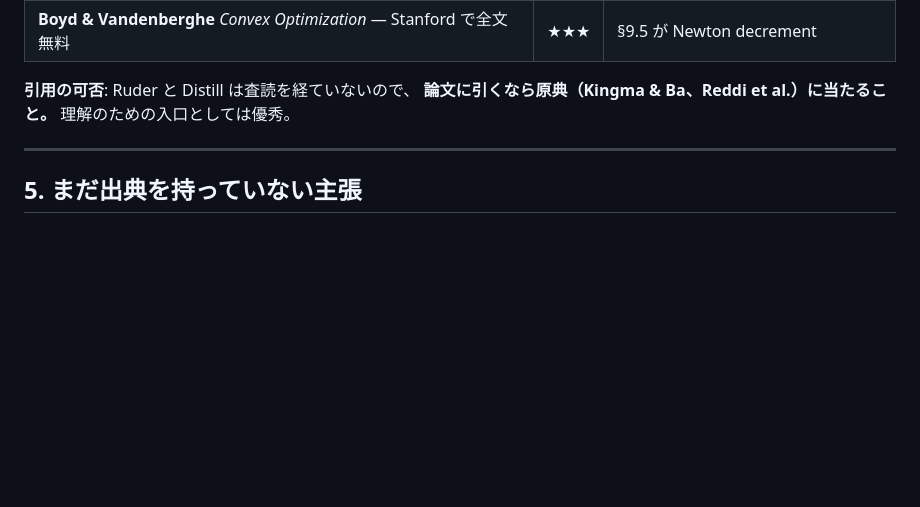
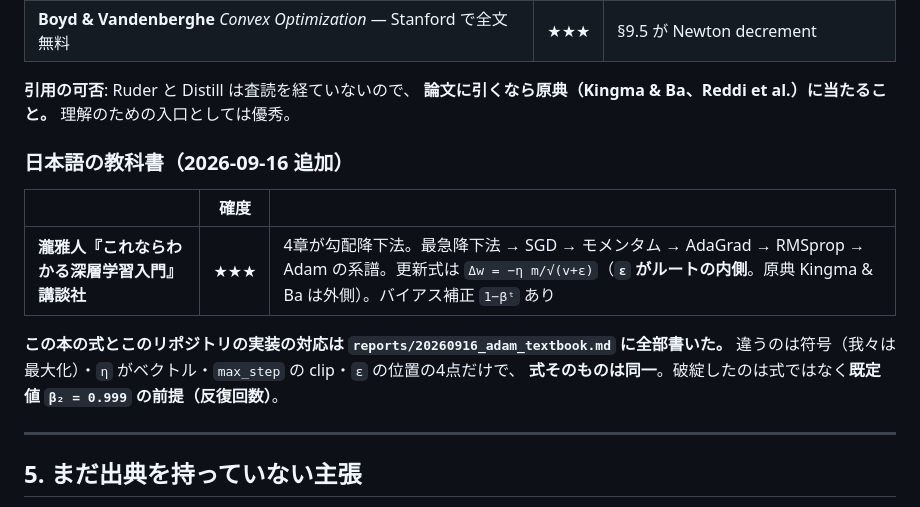
Before and after one commit to 0kumau0/banding_data, a Markdown page: reports/references.md, the part around the change. Rendered like a GitHub page; blank space fills up the shorter version.

```diff
--- a/reports/references.md
+++ b/reports/references.md
@@ -164,6 +164,16 @@ ML の文献に「Adam で十分」と書いてあっても、それは**厳密
 **論文に引くなら原典（Kingma & Ba、Reddi et al.）に当たること。**
 理解のための入口としては優秀。
 
+### 日本語の教科書（2026-09-16 追加）
+
+| | 確度 | |
+|---|---|---|
+| **瀧雅人『これならわかる深層学習入門』講談社** | ★★★ | 4章が勾配降下法。最急降下法 → SGD → モメンタム → AdaGrad → RMSprop → Adam の系譜。更新式は `Δw = −η m/√(v+ε)`（**`ε` がルートの内側**。原典 Kingma & Ba は外側）。バイアス補正 `1−βᵗ` あり |
+
+**この本の式とこのリポジトリの実装の対応は `reports/20260916_adam_textbook.md` に全部書いた。**
+違うのは符号（我々は最大化）・`η` がベクトル・`max_step` の clip・`ε` の位置の4点だけで、
+**式そのものは同一**。破綻したのは式ではなく**既定値 `β₂ = 0.999` の前提（反復回数）**。
+
 ---
 
 ## 5. まだ出典を持っていない主張
```
Also changed, not shown: reports/20260916_adam_textbook.md (added, +416 -0 lines).
